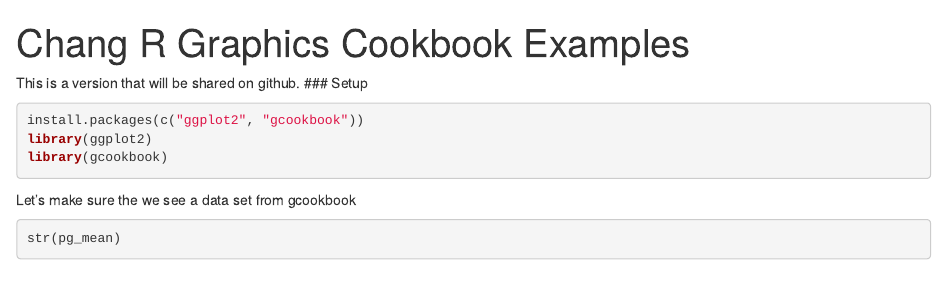
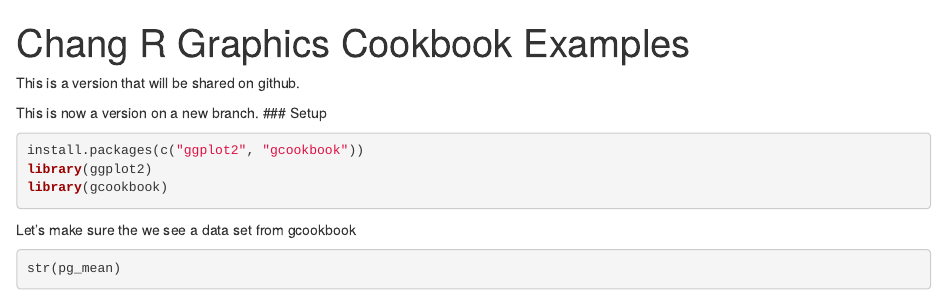
Before and after one commit to prei007/Rnotebook-demo, an R Markdown document (chang-cookbook.Rmd): the page in a window 1100 px wide, from its top. Rendered offline with R 4.5, knitr and Pandoc, with nearby package versions; some code elsewhere in the file could not run offline.

Commit message:
Demo of commit to new branch

````diff
--- a/chang-cookbook.Rmd
+++ b/chang-cookbook.Rmd
@@ -3,6 +3,8 @@
 output: html_notebook
 ---
 This is a version that will be shared on github.
+
+This is now a version on a new branch.
 ### Setup
 ```{r}
 install.packages(c("ggplot2", "gcookbook"))
````
